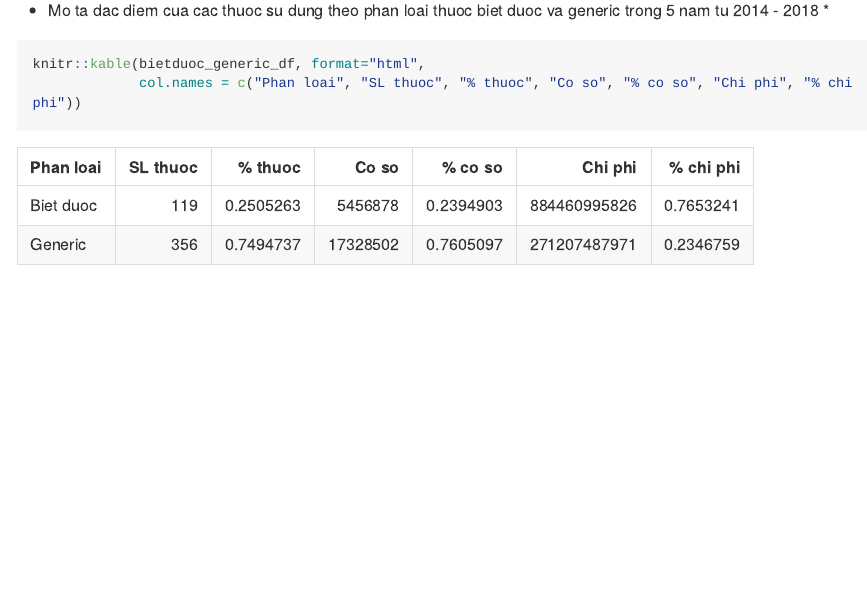
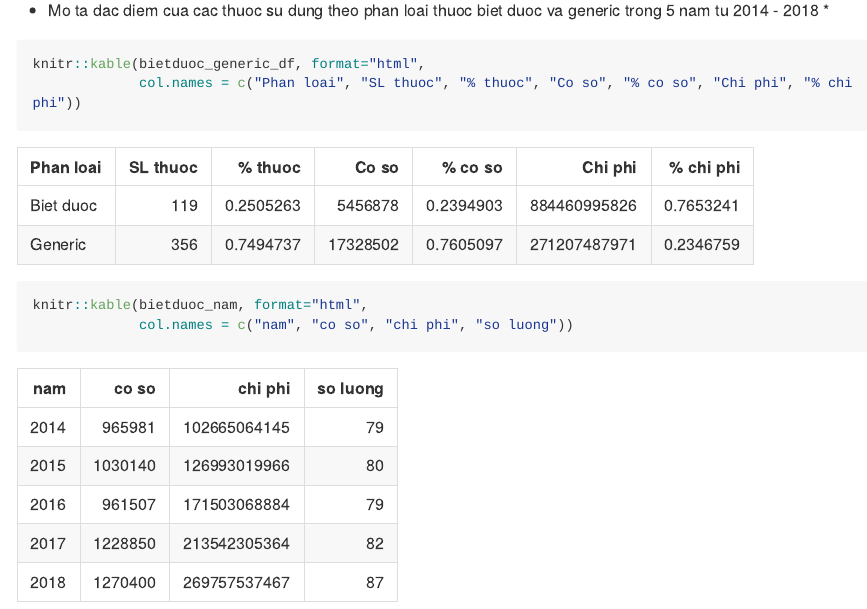
Before and after one commit to hackagon/nckh-holt-winters, an R Markdown document (bietduoc_generic.Rmd): the page in a window 1100 px wide, from 90 px down. Rendered offline with R 4.5, knitr and Pandoc, with nearby package versions; long lines of code are wrapped.

Commit message:
display table

````diff
--- a/bietduoc_generic.Rmd
+++ b/bietduoc_generic.Rmd
@@ -65,5 +69,21 @@ knitr::kable(bietduoc_generic_df, format="html",
 ```
 
 ```{r echo=FALSE, results='hide',message=FALSE}
-aggregate(as.numeric(bietduoc_df$xuattrongky_sl), by=list(nam=bietduoc_df$nam), FUN=sum)
+bietduoc_nam <- aggregate(x=list(
+  coso = as.numeric(bietduoc_df$xuattrongky_sl),
+  chiphi = as.numeric(bietduoc_df$xuattrongky_thanhtien)
+  ), by=list(nam=bietduoc_df$nam), FUN=sum)
+
+bietduoc_nam$soluong <- c(
+  length(unique(bietduoc_df[which(bietduoc_df$nam == 2014), ]$hoatchat)),
+  length(unique(bietduoc_df[which(bietduoc_df$nam == 2015), ]$hoatchat)),
+  length(unique(bietduoc_df[which(bietduoc_df$nam == 2016), ]$hoatchat)),
+  length(unique(bietduoc_df[which(bietduoc_df$nam == 2017), ]$hoatchat)),
+  length(unique(bietduoc_df[which(bietduoc_df$nam == 2018), ]$hoatchat))
+)
 ```
+
+```{r tyle_bietduoc}
+knitr::kable(bietduoc_nam, format="html",
+             col.names = c("nam", "co so", "chi phi", "so luong"))
+```
````
Also changed, not shown: bietduoc_generic.Rmd (6 more changed lines).
